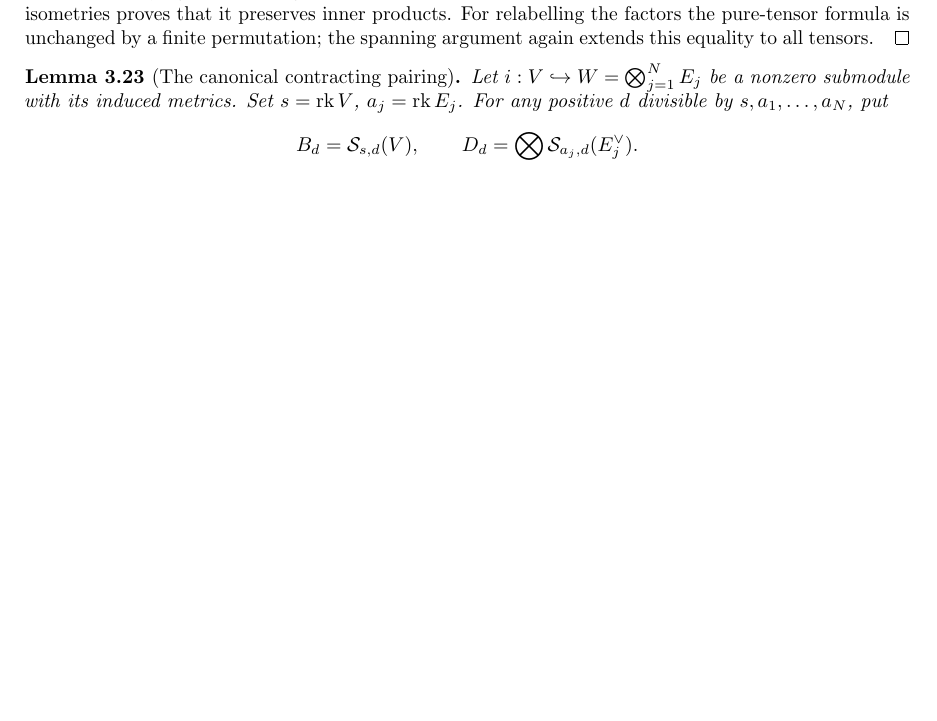
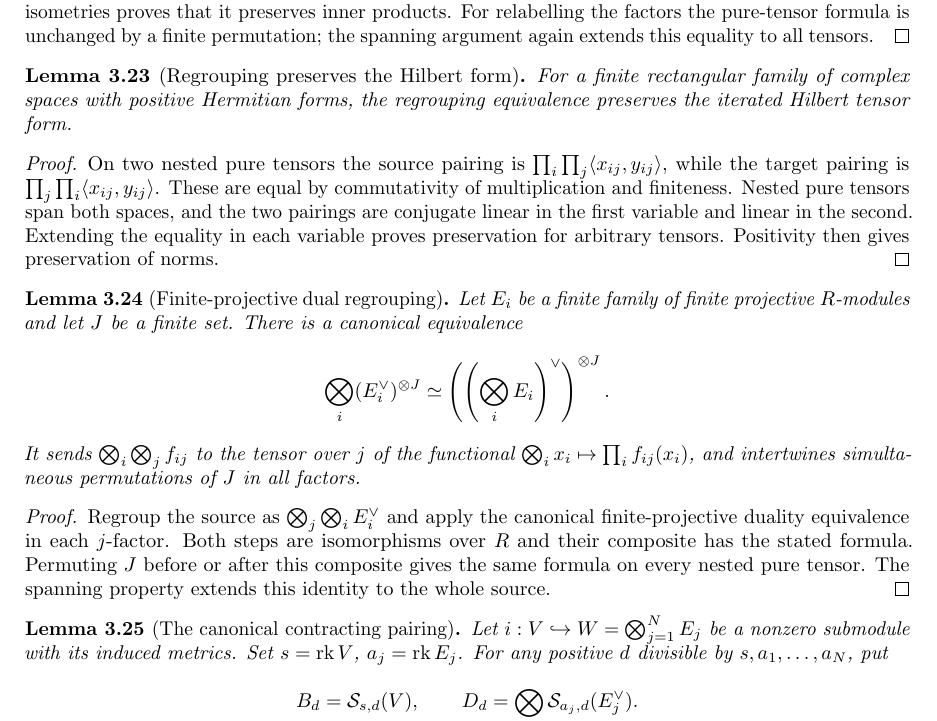
Before and after one commit to YijunYuan/AdelicBostConjecture, a LaTeX thesis (blueprint/src/web.tex, which reads blueprint/src/geometric.tex): part of page 28 of 34, cut so that both start at the same text, the shorter picture padded with empty space. Compiled offline with pdfLaTeX.

Commit message:
Prove Hilbert and projective-dual tensor regrouping
Summary: Prove form preservation on all iterated tensors and integral dual regrouping with permutation compatibility. Combined kernel check 011f15acf813f299 passed 2828 jobs and all 100 axiom probes are foundational-only; independent honesty review satisfactory.
Archon-Commit: agent
Archon-Run: 0005
Archon-Role: horizon
Archon-Session: 0010-horizon-BOST-GEOM
Archon-Task: BOST-GEOM
Archon-Projects: BostConjecture

```diff
--- a/blueprint/src/geometric.tex
+++ b/blueprint/src/geometric.tex
@@ -695,9 +696,55 @@ is unchanged by a finite permutation; the spanning argument again
 extends this equality to all tensors.
 \end{proof}
 
+\begin{lemma}[Regrouping preserves the Hilbert form]
+\label{lem:hilbert-regrouping}
+\uses{lem:tensor-regrouping,lem:finite-hilbert-tensor}
+\source{bost-specht-manuscript:page-0010}
+\lean{BostConjecture.Tensor.tensorCore,BostConjecture.Tensor.tensorCore_toCore,BostConjecture.Tensor.regroupEquiv_inner}
+\leanok
+For a finite rectangular family of complex spaces with positive
+Hermitian forms, the regrouping equivalence preserves the iterated
+Hilbert tensor form.
+\end{lemma}
+\begin{proof}
+On two nested pure tensors the source pairing is
+$\prod_i\prod_j\langle x_{ij},y_{ij}\rangle$, while the target
+pairing is $\prod_j\prod_i\langle x_{ij},y_{ij}\rangle$.
+These are equal by commutativity of multiplication and finiteness.
+Nested pure tensors span both spaces, and the two pairings are
+conjugate linear in the first variable and linear in the second.
+Extending the equality in each variable proves preservation for
+arbitrary tensors. Positivity then gives preservation of norms.
+\end{proof}
+
+\begin{lemma}[Finite-projective dual regrouping]
+\label{lem:dual-regrouping}
+\uses{lem:tensor-regrouping,lem:projective-tensor-evaluation}
+\source{bost-specht-manuscript:page-0010}
+\lean{BostConjecture.Tensor.dualRegroupEquiv,BostConjecture.Tensor.dualRegroupEquiv_tprod,BostConjecture.Tensor.dualRegroupEquiv_reindex}
+\leanok
+Let $E_i$ be a finite family of finite projective $R$-modules and
+let $J$ be a finite set. There is a canonical equivalence
+\[
+ \bigotimes_i (E_i^\vee)^{\otimes J}
+ \simeq \left(\left(\bigotimes_i E_i\right)^\vee\right)^{\otimes J}.
+\]
+It sends $\bigotimes_i\bigotimes_j f_{ij}$ to the tensor over $j$
+of the functional $\bigotimes_i x_i\mapsto\prod_i f_{ij}(x_i)$,
+and intertwines simultaneous permutations of $J$ in all factors.
+\end{lemma}
+\begin{proof}
+Regroup the source as $\bigotimes_j\bigotimes_i E_i^\vee$ and
+apply the canonical finite-projective duality equivalence in each
+$j$-factor. Both steps are isomorphisms over $R$ and their composite
+has the stated formula. Permuting $J$ before or after this composite
+gives the same formula on every nested pure tensor. The spanning
+property extends this identity to the whole source.
+\end{proof}
+
 \begin{lemma}[The canonical contracting pairing]
 \label{lem:canonical-contraction}
-\uses{lem:determinant-isotypic,lem:projective-tensor-evaluation,lem:finite-hilbert-tensor}
+\uses{lem:determinant-isotypic,lem:dual-regrouping,lem:hilbert-regrouping}
 \source{bost-specht-manuscript:page-0010}\notready
 Let $i:V\hookrightarrow W=\bigotimes_{j=1}^N E_j$ be a nonzero
 submodule with its induced metrics. Set $s=\rk V$, $a_j=\rk E_j$.
```
Also changed, not shown: blueprint/src/geometric.tex (3 more changed lines), 4 other files.
